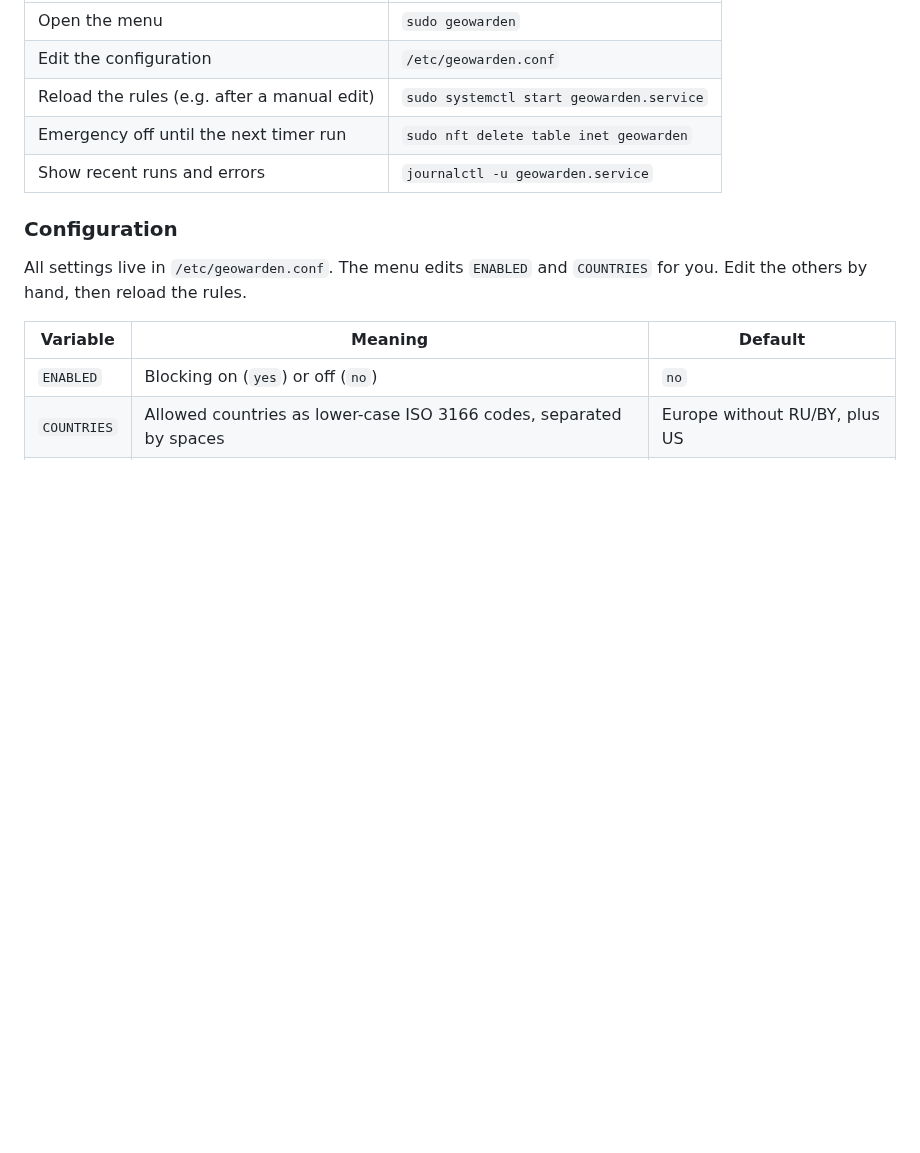
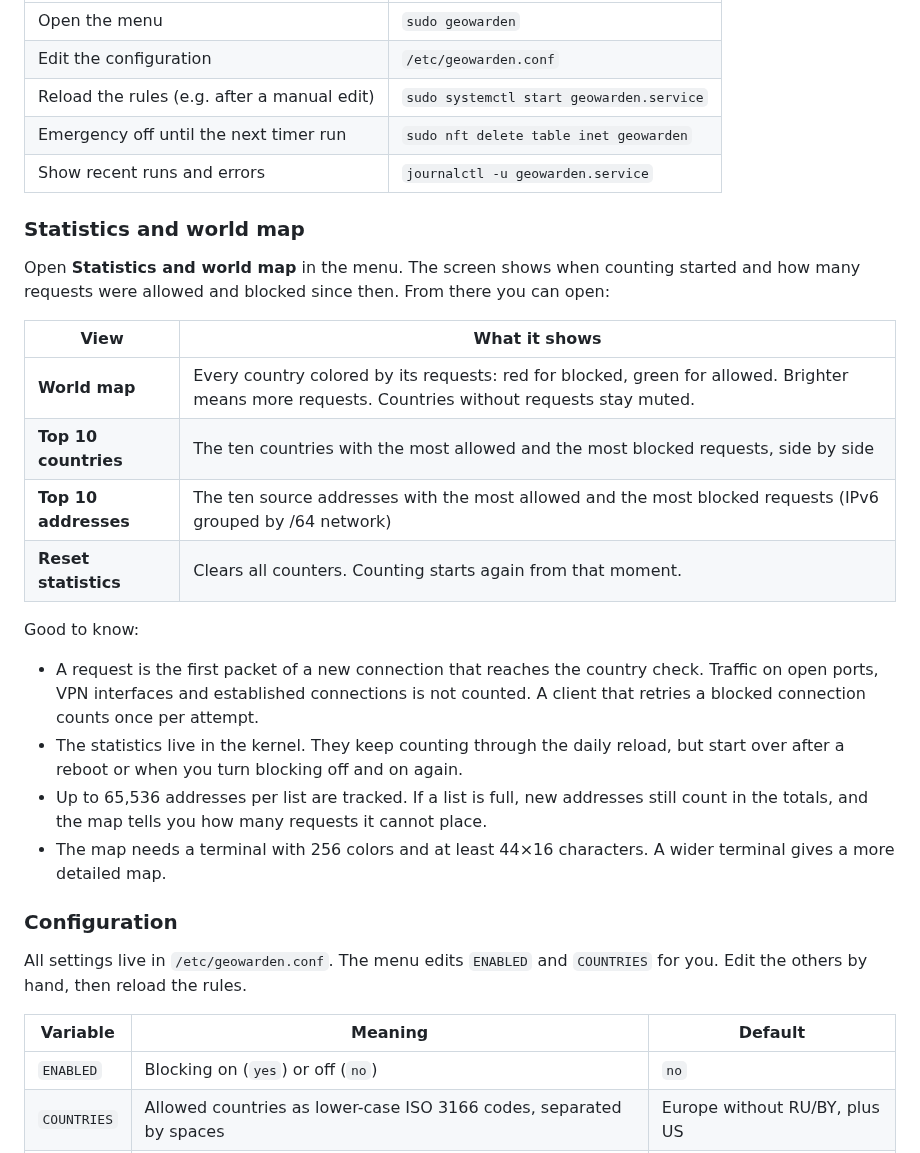
Before and after one commit to tommx0/geowarden, a Markdown page: README.md, the part around one of its changes. Drawn GitHub-style; blank space fills up the shorter version.

```diff
--- a/README.md
+++ b/README.md
@@ -106,6 +117,24 @@ sudo nft list chain inet geowarden prerouting
 | Emergency off until the next timer run | `sudo nft delete table inet geowarden` |
 | Show recent runs and errors | `journalctl -u geowarden.service` |
 
+### Statistics and world map
+
+Open **Statistics and world map** in the menu. The screen shows when counting started and how many requests were allowed and blocked since then. From there you can open:
+
+| View | What it shows |
+|---|---|
+| **World map** | Every country colored by its requests: red for blocked, green for allowed. Brighter means more requests. Countries without requests stay muted. |
+| **Top 10 countries** | The ten countries with the most allowed and the most blocked requests, side by side |
+| **Top 10 addresses** | The ten source addresses with the most allowed and the most blocked requests (IPv6 grouped by /64 network) |
+| **Reset statistics** | Clears all counters. Counting starts again from that moment. |
+
+Good to know:
+
+- A request is the first packet of a new connection that reaches the country check. Traffic on open ports, VPN interfaces and established connections is not counted. A client that retries a blocked connection counts once per attempt.
+- The statistics live in the kernel. They keep counting through the daily reload, but start over after a reboot or when you turn blocking off and on again.
+- Up to 65,536 addresses per list are tracked. If a list is full, new addresses still count in the totals, and the map tells you how many requests it cannot place.
+- The map needs a terminal with 256 colors and at least 44×16 characters. A wider terminal gives a more detailed map.
+
 ### Configuration
 
 All settings live in `/etc/geowarden.conf`. The menu edits `ENABLED` and `COUNTRIES` for you. Edit the others by hand, then reload the rules.
```
Also changed, not shown: other parts of README.md (+16 -0 lines), docs/screenshots/main-menu.png, docs/screenshots/status.png, docs/screenshots/top-countries.png (added), docs/screenshots/world-map.png (added), 9 other files.
